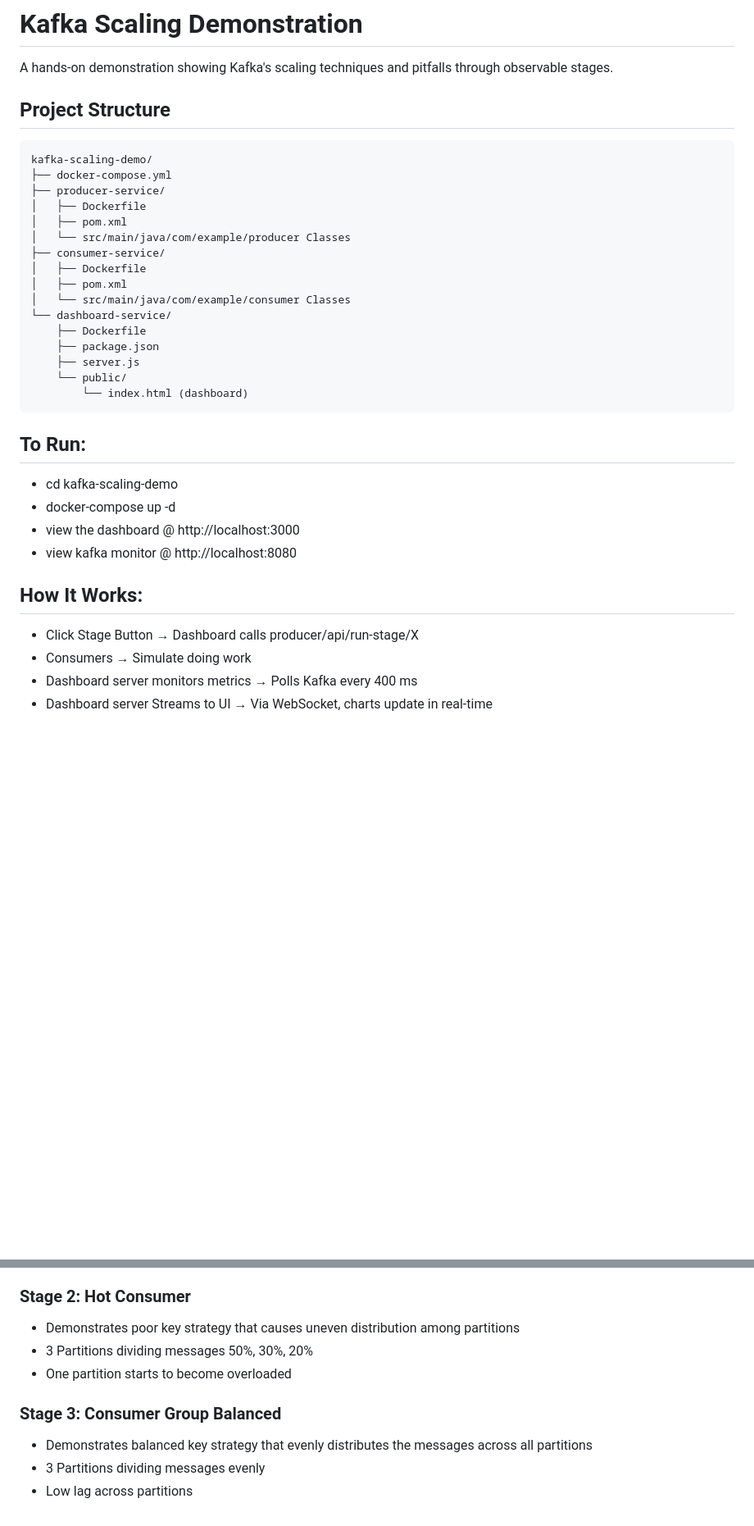
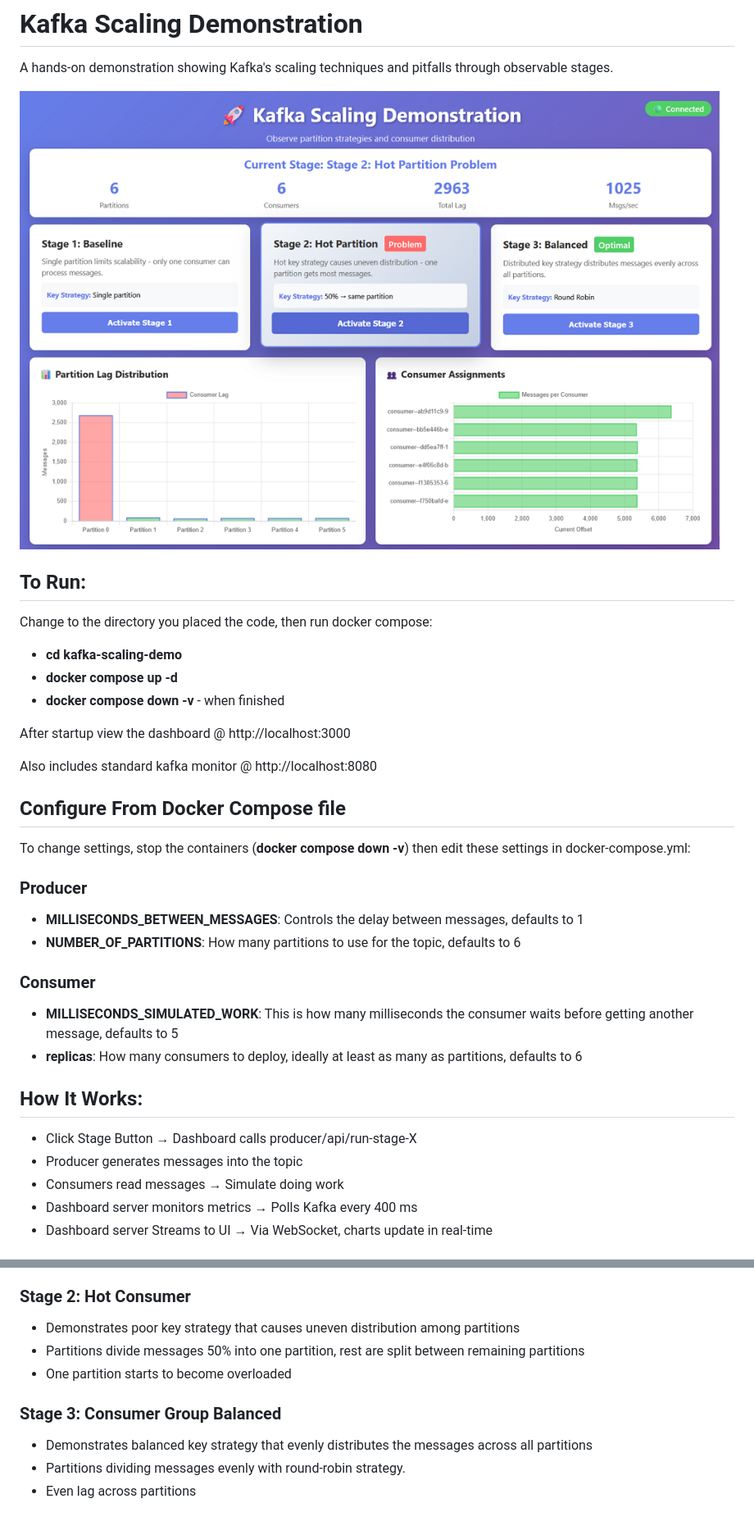
Before and after one commit to ZonerDiode/kafka-scaling-demo, a Markdown page: README.md, 2 parts joined by grey strips. Shown: that part at 82% size. GitHub-like rendering; pictures changed too: assets/kafka-scale-demo.png (added); blank space fills up the shorter version.

````diff
--- a/README.md
+++ b/README.md
@@ -2,38 +2,34 @@
 
 A hands-on demonstration showing Kafka's scaling techniques and pitfalls through observable stages.
 
-## Project Structure
-
-```
-kafka-scaling-demo/
-├── docker-compose.yml
-├── producer-service/
-│   ├── Dockerfile
-│   ├── pom.xml
-│   └── src/main/java/com/example/producer Classes
-├── consumer-service/
-│   ├── Dockerfile
-│   ├── pom.xml
-│   └── src/main/java/com/example/consumer Classes
-└── dashboard-service/
-    ├── Dockerfile
-    ├── package.json
-    ├── server.js
-    └── public/
-        └── index.html (dashboard)
-```
+![Screen Shot](assets/kafka-scale-demo.png)
 
 ## To Run:
+Change to the directory you placed the code, then run docker compose:
+- **cd kafka-scaling-demo**
+- **docker compose up -d**
+- **docker compose down -v** - when finished
 
-- cd kafka-scaling-demo
-- docker-compose up -d
-- view the dashboard @ http://localhost:3000
-- view kafka monitor @ http://localhost:8080
+After startup view the dashboard @ http://localhost:3000
+
+Also includes standard kafka monitor @ http://localhost:8080
+
+## Configure From Docker Compose file
+To change settings, stop the containers (**docker compose down -v**) then edit these settings in docker-compose.yml:
+
+### Producer
+- **MILLISECONDS_BETWEEN_MESSAGES**: Controls the delay between messages, defaults to 1
+- **NUMBER_OF_PARTITIONS**: How many partitions to use for the topic, defaults to 6
+
+### Consumer
+- **MILLISECONDS_SIMULATED_WORK**: This is how many milliseconds the consumer waits before getting another message, defaults to 5
+- **replicas**: How many consumers to deploy, ideally at least as many as partitions, defaults to 6
 
 ## How It Works:
 
-- Click Stage Button → Dashboard calls producer/api/run-stage/X
-- Consumers → Simulate doing work
+- Click Stage Button → Dashboard calls producer/api/run-stage-X
+- Producer generates messages into the topic
+- Consumers read messages → Simulate doing work
 - Dashboard server monitors metrics → Polls Kafka every 400 ms
 - Dashboard server Streams to UI → Via WebSocket, charts update in real-time
 
@@ -52,10 +48,10 @@ kafka-scaling-demo/
 
 ### Stage 2: Hot Consumer
 - Demonstrates poor key strategy that causes uneven distribution among partitions
-- 3 Partitions dividing messages 50%, 30%, 20%
+- Partitions divide messages 50% into one partition, rest are split between remaining partitions
 - One partition starts to become overloaded
 
 ### Stage 3: Consumer Group Balanced
 - Demonstrates balanced key strategy that evenly distributes the messages across all partitions
-- 3 Partitions dividing messages evenly
-- Low lag across partitions
+- Partitions dividing messages evenly with round-robin strategy.
+- Even lag across partitions
````
Also changed, not shown: 16 other files.
